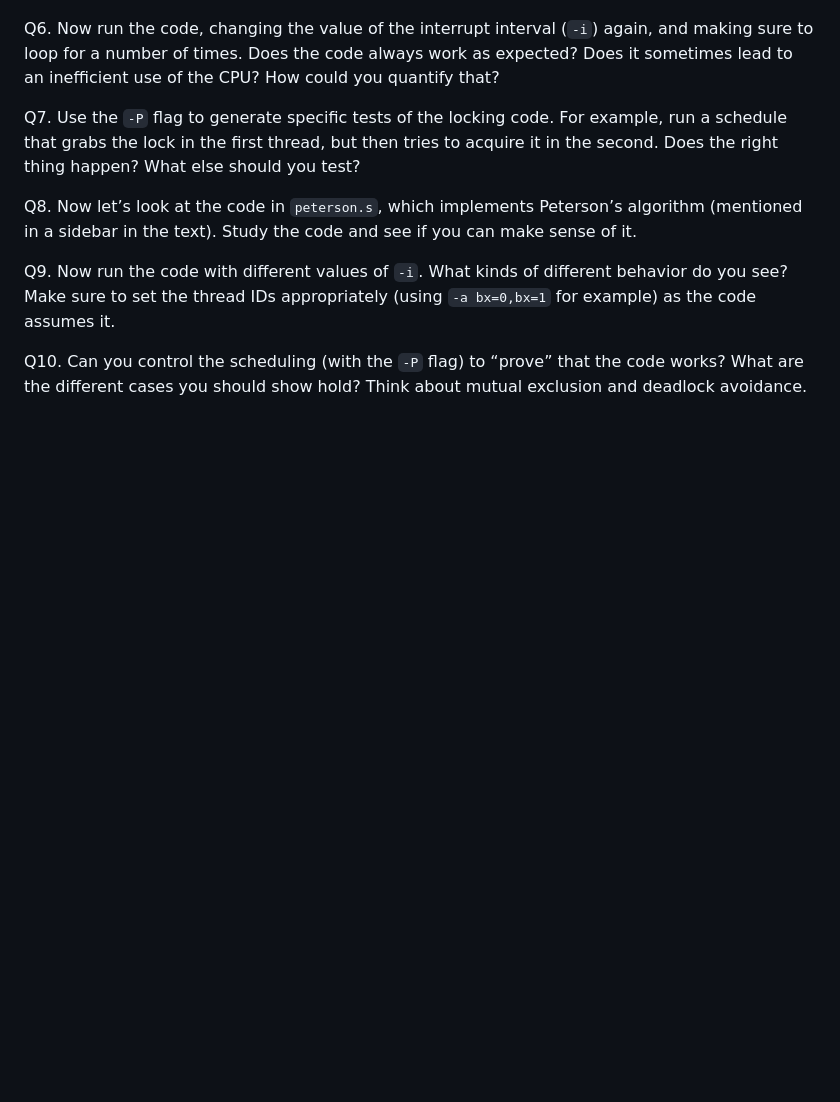
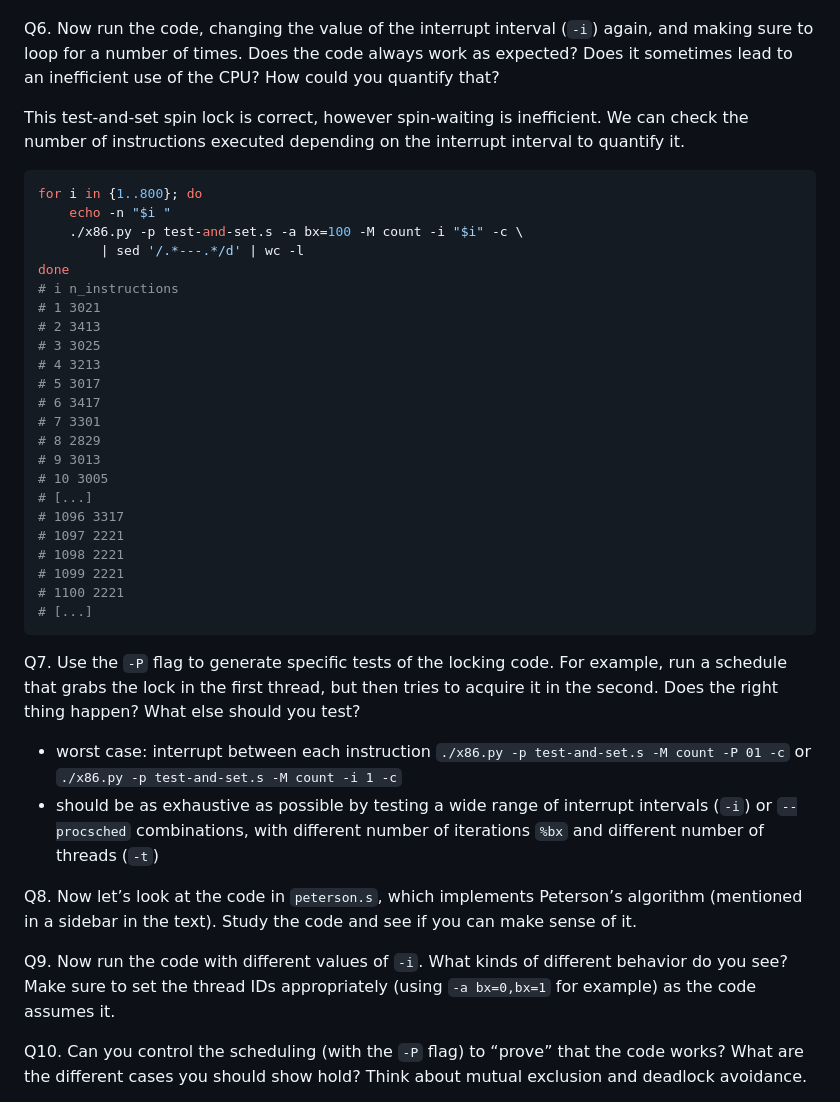
Before and after one commit to ObsidianWitch/eduostep, a Markdown page: hw28-threads-locks/answers.md, the part around the change printed below. GitHub-like rendering; blank space fills up the shorter version.

````diff
--- a/hw28-threads-locks/answers.md
+++ b/hw28-threads-locks/answers.md
@@ -10,7 +63,38 @@ Q5. Now let’s look at the program `test-and-set.s`. First, try to understand t
 
 Q6. Now run the code, changing the value of the interrupt interval (`-i`) again, and making sure to loop for a number of times. Does the code always work as expected? Does it sometimes lead to an inefficient use of the CPU? How could you quantify that?
 
+This test-and-set spin lock is correct, however spin-waiting is inefficient. We can check the number of instructions executed depending on the interrupt interval to quantify it.
+
+```sh
+for i in {1..800}; do
+    echo -n "$i "
+    ./x86.py -p test-and-set.s -a bx=100 -M count -i "$i" -c \
+        | sed '/.*---.*/d' | wc -l
+done
+# i n_instructions
+# 1 3021
+# 2 3413
+# 3 3025
+# 4 3213
+# 5 3017
+# 6 3417
+# 7 3301
+# 8 2829
+# 9 3013
+# 10 3005
+# [...]
+# 1096 3317
+# 1097 2221
+# 1098 2221
+# 1099 2221
+# 1100 2221
+# [...]
+```
+
 Q7. Use the `-P` flag to generate specific tests of the locking code. For example, run a schedule that grabs the lock in the first thread, but then tries to acquire it in the second. Does the right thing happen? What else should you test?
+
+* worst case: interrupt between each instruction `./x86.py -p test-and-set.s -M count -P 01 -c` or `./x86.py -p test-and-set.s -M count -i 1 -c`
+* should be as exhaustive as possible by testing a wide range of interrupt intervals (`-i`) or `--procsched` combinations, with different number of iterations `%bx` and different number of threads (`-t`)
 
 Q8. Now let’s look at the code in `peterson.s`, which implements Peterson’s algorithm (mentioned in a sidebar in the text). Study the code and see if you can make sense of it.
 
````
Also changed, not shown: other parts of hw28-threads-locks/answers.md (+76 -0 lines), readme.md (+1 -1 lines), hw28-threads-locks/plot.png (added), 1 other file.
